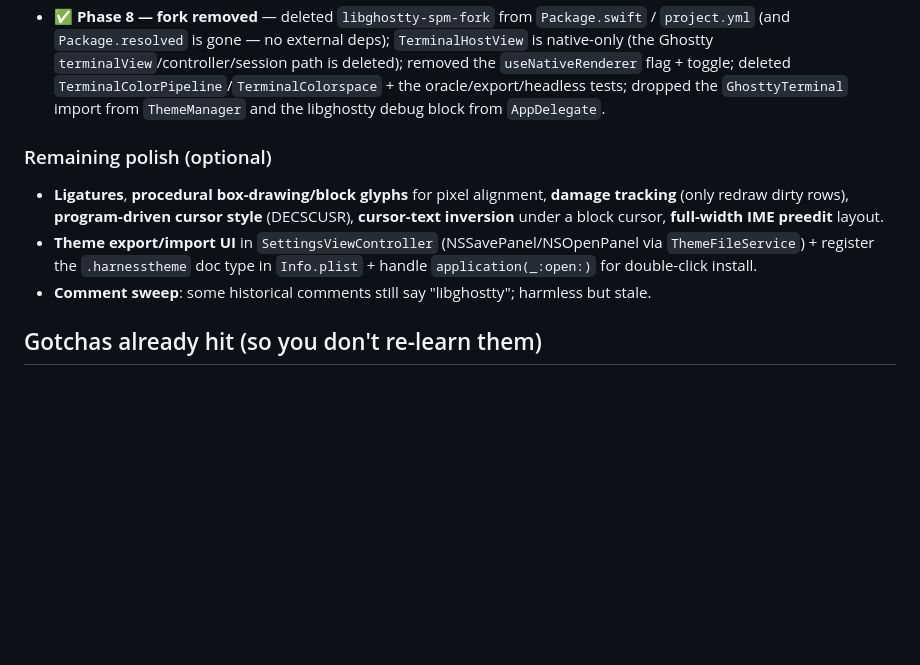
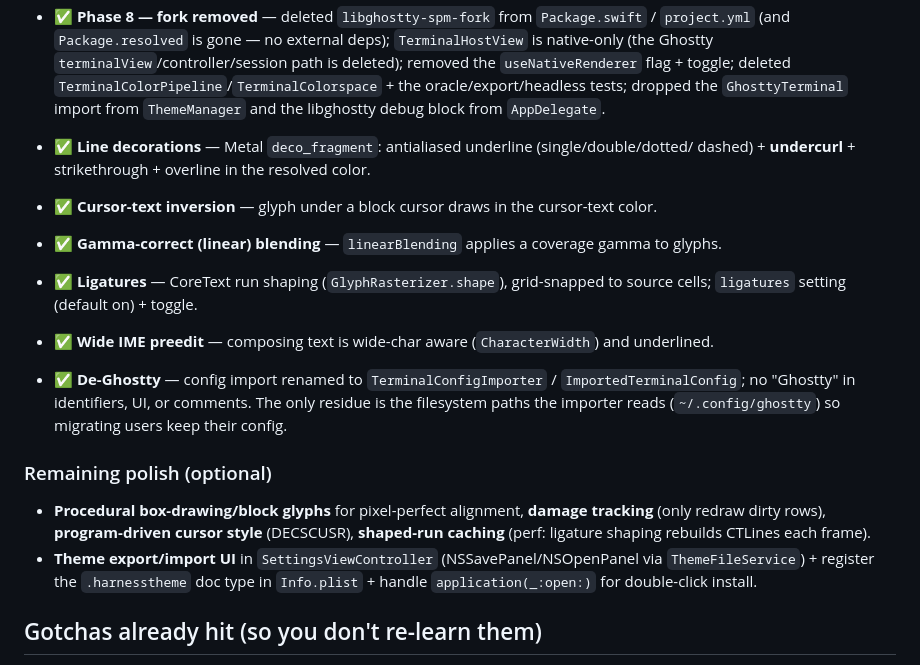
Before and after one commit to robzilla1738/harness-terminal, a Markdown page: docs/NATIVE_RENDERER_HANDOFF.md, the part around the change. GitHub-like rendering; blank space fills up the shorter version.

Commit message:
Handoff doc: record decorations, cursor-text, gamma, ligatures, wide IME, de-Ghostty as done

```diff
--- a/docs/NATIVE_RENDERER_HANDOFF.md
+++ b/docs/NATIVE_RENDERER_HANDOFF.md
@@ -120,14 +120,25 @@ cutover gate):
   the oracle/export/headless tests; dropped the `GhosttyTerminal` import from `ThemeManager`
   and the libghostty debug block from `AppDelegate`.
 
+- ✅ **Line decorations** — Metal `deco_fragment`: antialiased underline (single/double/dotted/
+  dashed) + **undercurl** + strikethrough + overline in the resolved color.
+- ✅ **Cursor-text inversion** — glyph under a block cursor draws in the cursor-text color.
+- ✅ **Gamma-correct (linear) blending** — `linearBlending` applies a coverage gamma to glyphs.
+- ✅ **Ligatures** — CoreText run shaping (`GlyphRasterizer.shape`), grid-snapped to source
+  cells; `ligatures` setting (default on) + toggle.
+- ✅ **Wide IME preedit** — composing text is wide-char aware (`CharacterWidth`) and underlined.
+- ✅ **De-Ghostty** — config import renamed to `TerminalConfigImporter` /
+  `ImportedTerminalConfig`; no "Ghostty" in identifiers, UI, or comments. The only residue is
+  the filesystem paths the importer reads (`~/.config/ghostty`) so migrating users keep their
+  config.
+
 ### Remaining polish (optional)
-- **Ligatures**, **procedural box-drawing/block glyphs** for pixel alignment, **damage tracking**
-  (only redraw dirty rows), **program-driven cursor style** (DECSCUSR), **cursor-text inversion**
-  under a block cursor, **full-width IME preedit** layout.
+- **Procedural box-drawing/block glyphs** for pixel-perfect alignment, **damage tracking**
+  (only redraw dirty rows), **program-driven cursor style** (DECSCUSR), **shaped-run caching**
+  (perf: ligature shaping rebuilds CTLines each frame).
 - **Theme export/import UI** in `SettingsViewController` (NSSavePanel/NSOpenPanel via
   `ThemeFileService`) + register the `.harnesstheme` doc type in `Info.plist` + handle
   `application(_:open:)` for double-click install.
-- **Comment sweep**: some historical comments still say "libghostty"; harmless but stale.
 
 ## Gotchas already hit (so you don't re-learn them)
 - **`RGBColor` vs QuickDraw**: any file importing AppKit (or `GhosttyTerminal`, which pulls in
```
